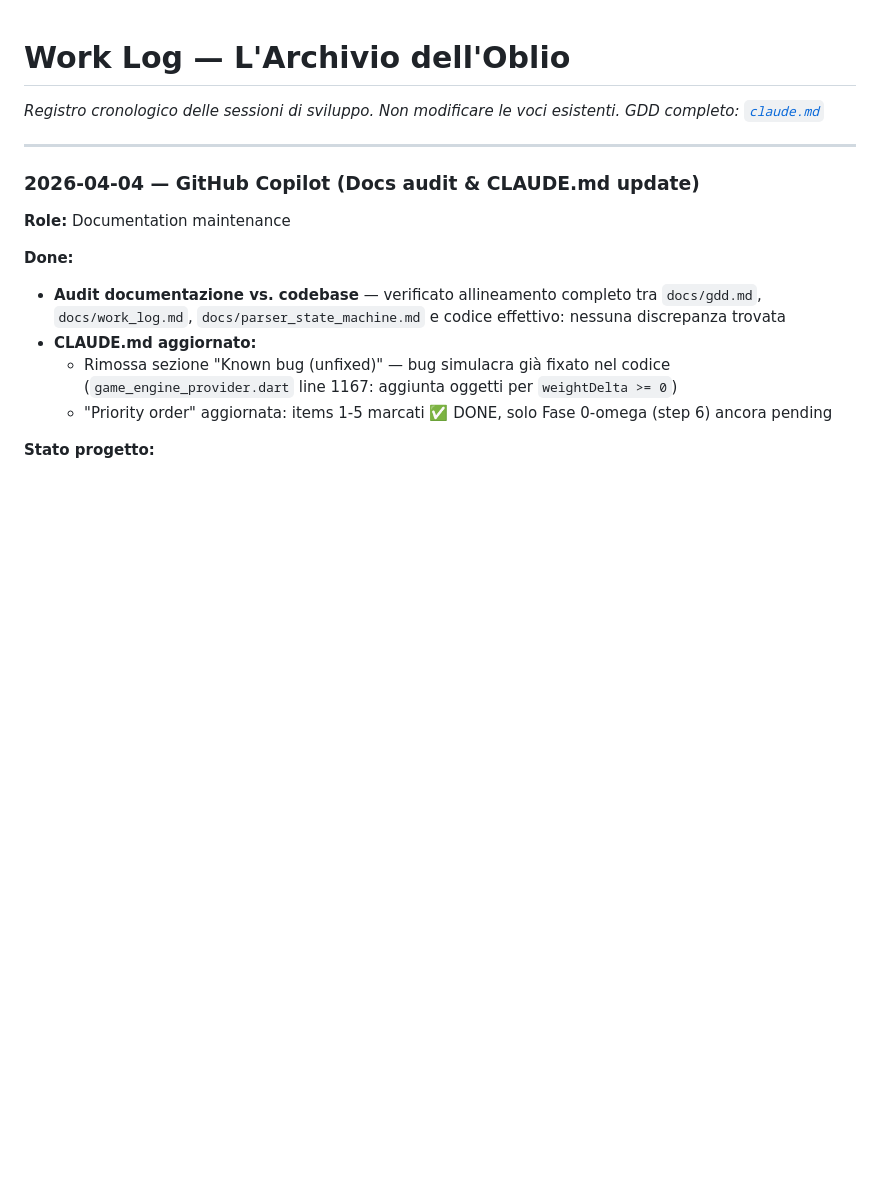
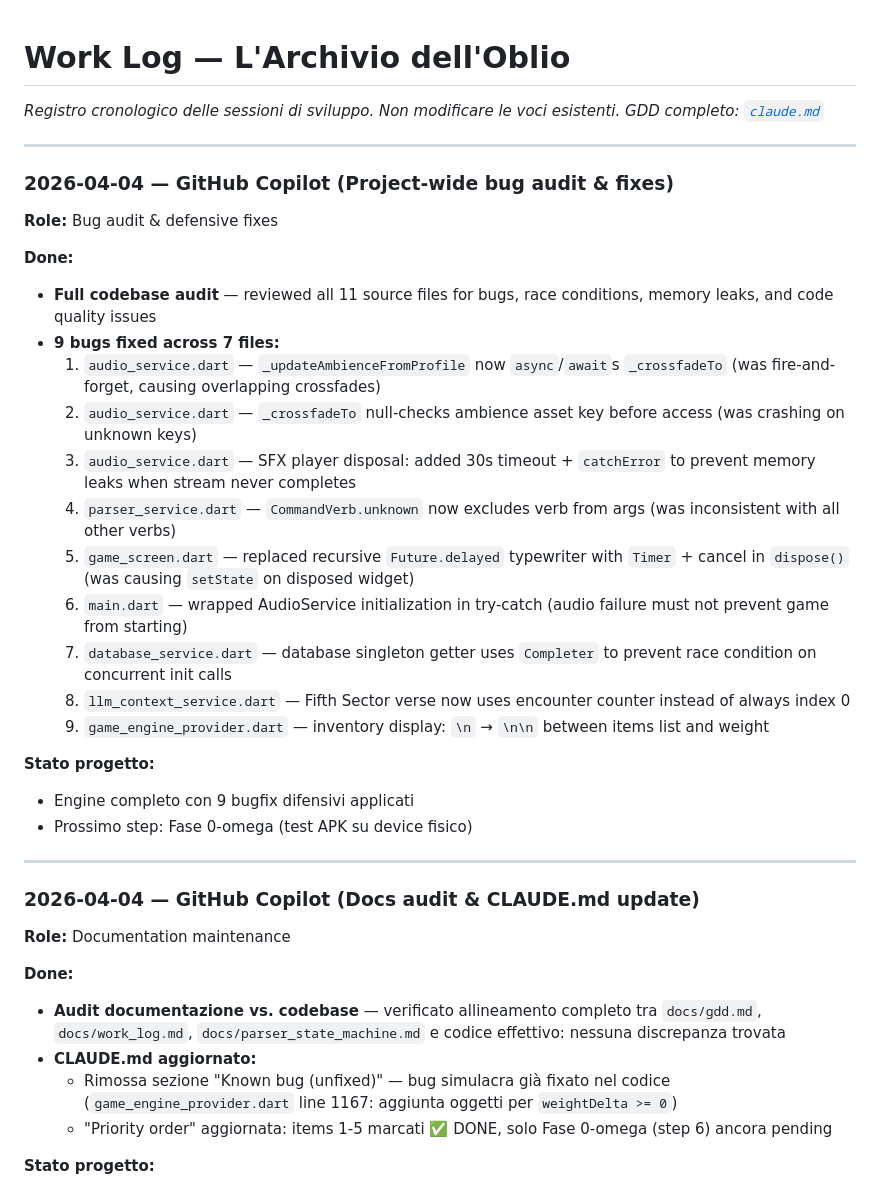
Before and after one commit to Vale717171/archive-of-oblivion, a Markdown page: docs/work_log.md, the part around the change. Drawn GitHub-style; blank space fills up the shorter version.

Commit message:
docs: add work log entry for project-wide bug audit
Agent-Logs-Url: https://github.com/Vale717171/archive-of-oblivion/sessions/275921b1-944c-4e34-a05a-eb42b6e28a06

Co-authored-by: Vale717171 <122979011+Vale717171@users.noreply.github.com>

```diff
--- a/docs/work_log.md
+++ b/docs/work_log.md
@@ -1,6 +1,29 @@
 # Work Log — L'Archivio dell'Oblio
 *Registro cronologico delle sessioni di sviluppo. Non modificare le voci esistenti.*
 *GDD completo: [`claude.md`](../claude.md)*
+
+---
+
+### 2026-04-04 — GitHub Copilot (Project-wide bug audit & fixes)
+**Role:** Bug audit & defensive fixes
+
+**Done:**
+
+- **Full codebase audit** — reviewed all 11 source files for bugs, race conditions, memory leaks, and code quality issues
+- **9 bugs fixed across 7 files:**
+  1. `audio_service.dart` — `_updateAmbienceFromProfile` now `async`/`await`s `_crossfadeTo` (was fire-and-forget, causing overlapping crossfades)
+  2. `audio_service.dart` — `_crossfadeTo` null-checks ambience asset key before access (was crashing on unknown keys)
+  3. `audio_service.dart` — SFX player disposal: added 30s timeout + `catchError` to prevent memory leaks when stream never completes
+  4. `parser_service.dart` — `CommandVerb.unknown` now excludes verb from args (was inconsistent with all other verbs)
+  5. `game_screen.dart` — replaced recursive `Future.delayed` typewriter with `Timer` + cancel in `dispose()` (was causing `setState` on disposed widget)
+  6. `main.dart` — wrapped AudioService initialization in try-catch (audio failure must not prevent game from starting)
+  7. `database_service.dart` — database singleton getter uses `Completer` to prevent race condition on concurrent init calls
+  8. `llm_context_service.dart` — Fifth Sector verse now uses encounter counter instead of always index 0
+  9. `game_engine_provider.dart` — inventory display: `\n` → `\n\n` between items list and weight
+
+**Stato progetto:**
+- Engine completo con 9 bugfix difensivi applicati
+- Prossimo step: Fase 0-omega (test APK su device fisico)
 
 ---
 
```
